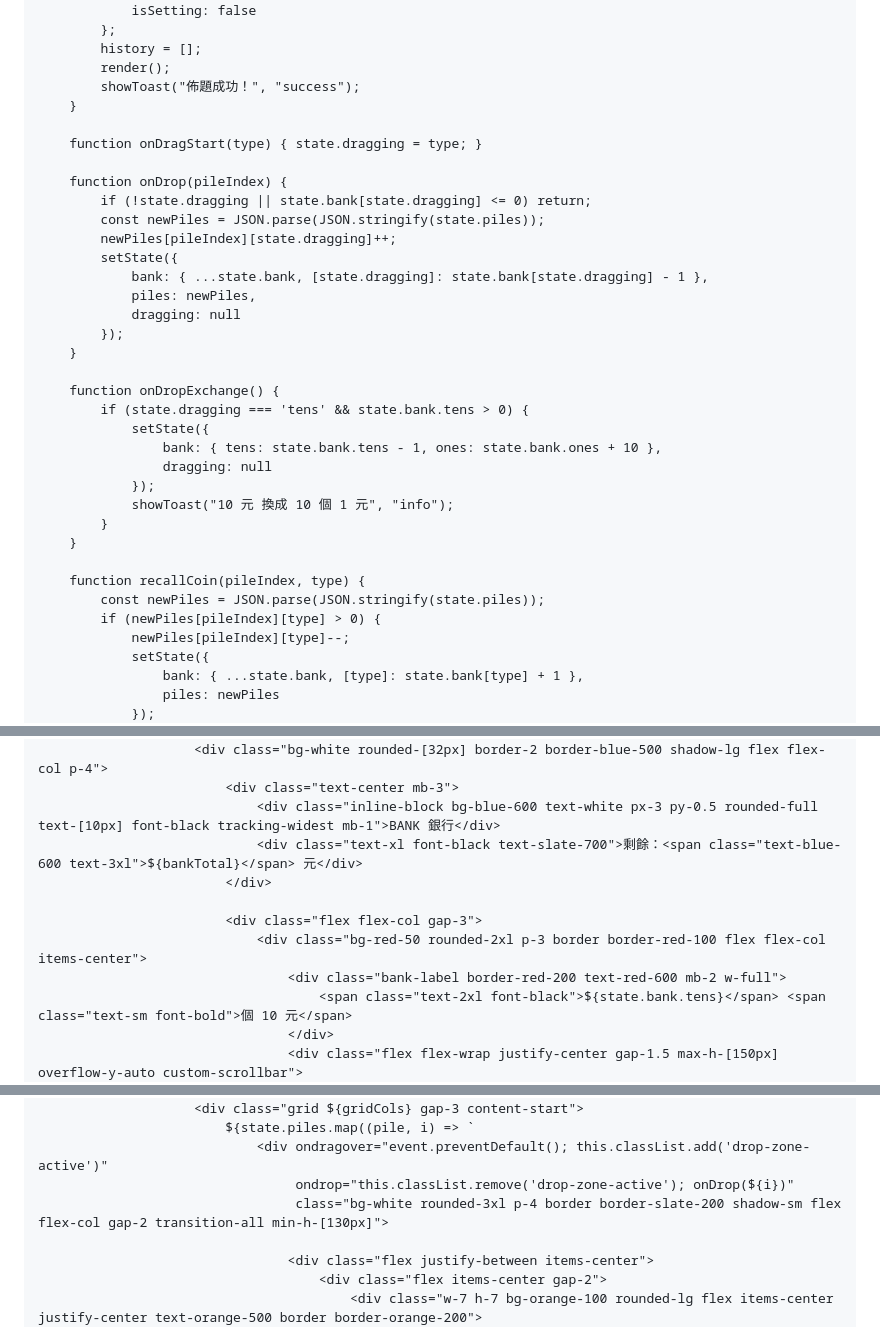
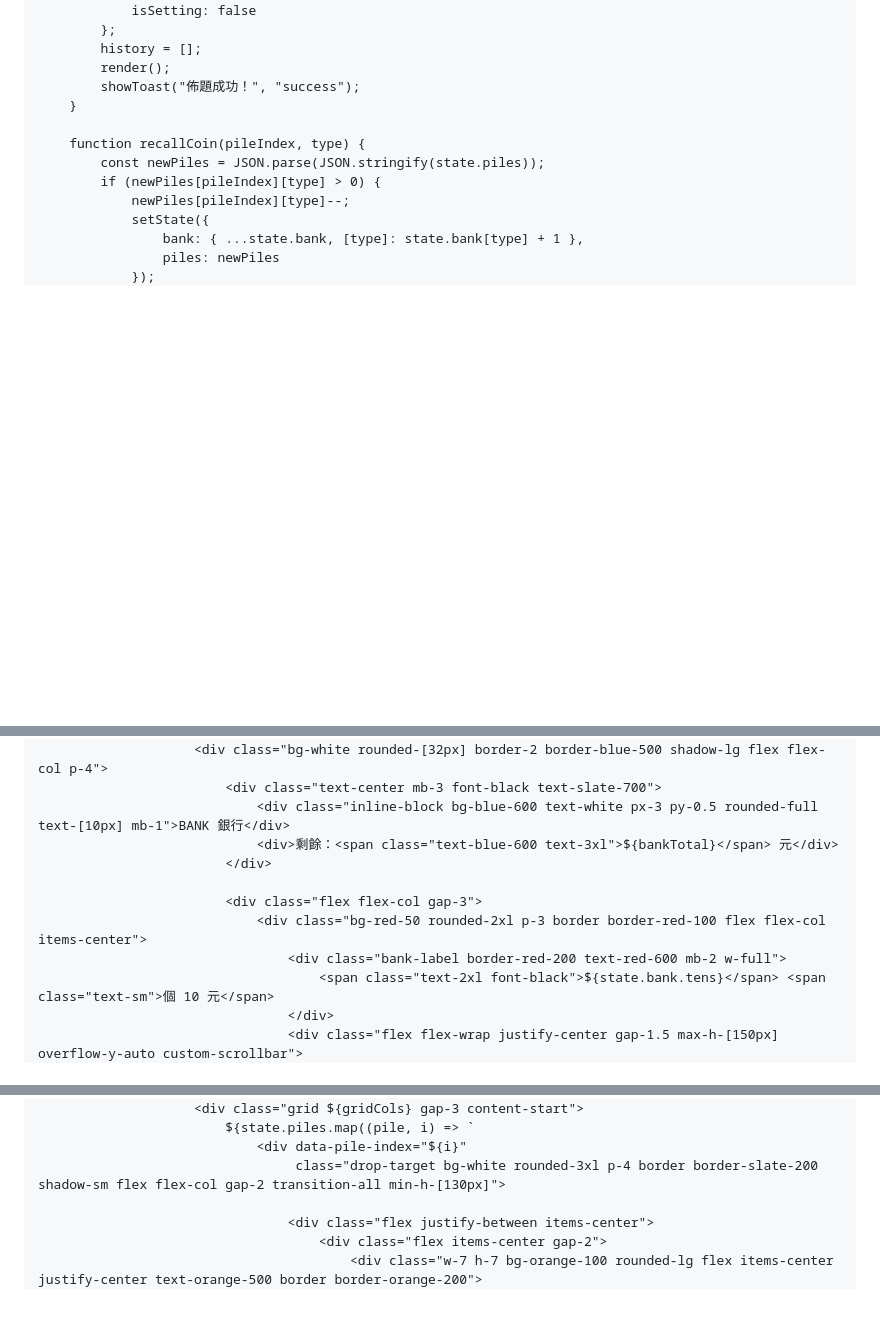
Before and after one commit to mathematics-classroom-of-tr-liang/Interactive-Division-with-Coins, a Markdown page: README.md, 3 parts joined by grey strips. GitHub-like rendering; blank space fills up the shorter version.

```diff
--- a/README.md
+++ b/README.md
@@ -124,29 +222,6 @@
             history = [];
             render();
             showToast("佈題成功！", "success");
-        }
-
-        function onDragStart(type) { state.dragging = type; }
-
-        function onDrop(pileIndex) {
-            if (!state.dragging || state.bank[state.dragging] <= 0) return;
-            const newPiles = JSON.parse(JSON.stringify(state.piles));
-            newPiles[pileIndex][state.dragging]++;
-            setState({
-                bank: { ...state.bank, [state.dragging]: state.bank[state.dragging] - 1 },
-                piles: newPiles,
-                dragging: null
-            });
-        }
-
-        function onDropExchange() {
-            if (state.dragging === 'tens' && state.bank.tens > 0) {
-                setState({
-                    bank: { tens: state.bank.tens - 1, ones: state.bank.ones + 10 },
-                    dragging: null
-                });
-                showToast("10 元 換成 10 個 1 元", "info");
-            }
         }
 
         function recallCoin(pileIndex, type) {
@@ -231,14 +306,14 @@
                     <div class="w-full md:w-1/3 max-w-[320px] flex flex-col gap-3 shrink-0">
                         <div class="bg-white rounded-[32px] border-2 border-blue-500 shadow-lg flex flex-col p-4">
-                            <div class="text-center mb-3">
-                                <div class="inline-block bg-blue-600 text-white px-3 py-0.5 rounded-full text-[10px] font-black tracking-widest mb-1">BANK 銀行</div>
-                                <div class="text-xl font-black text-slate-700">剩餘：<span class="text-blue-600 text-3xl">${bankTotal}</span> 元</div>
+                            <div class="text-center mb-3 font-black text-slate-700">
+                                <div class="inline-block bg-blue-600 text-white px-3 py-0.5 rounded-full text-[10px] mb-1">BANK 銀行</div>
+                                <div>剩餘：<span class="text-blue-600 text-3xl">${bankTotal}</span> 元</div>
                             </div>
 
                             <div class="flex flex-col gap-3">
                                 <div class="bg-red-50 rounded-2xl p-3 border border-red-100 flex flex-col items-center">
                                     <div class="bank-label border-red-200 text-red-600 mb-2 w-full">
-                                        <span class="text-2xl font-black">${state.bank.tens}</span> <span class="text-sm font-bold">個 10 元</span>
+                                        <span class="text-2xl font-black">${state.bank.tens}</span> <span class="text-sm">個 10 元</span>
                                     </div>
                                     <div class="flex flex-wrap justify-center gap-1.5 max-h-[150px] overflow-y-auto custom-scrollbar">
                                         ${Array.from({ length: state.bank.tens }).map(() => `
@@ -274,9 +347,8 @@
                     <div class="flex-1 flex flex-col gap-3">
                         <div class="grid ${gridCols} gap-3 content-start">
                             ${state.piles.map((pile, i) => `
-                                <div ondragover="event.preventDefault(); this.classList.add('drop-zone-active')"
-                                     ondrop="this.classList.remove('drop-zone-active'); onDrop(${i})"
-                                     class="bg-white rounded-3xl p-4 border border-slate-200 shadow-sm flex flex-col gap-2 transition-all min-h-[130px]">
+                                <div data-pile-index="${i}"
+                                     class="drop-target bg-white rounded-3xl p-4 border border-slate-200 shadow-sm flex flex-col gap-2 transition-all min-h-[130px]">
 
                                     <div class="flex justify-between items-center">
                                         <div class="flex items-center gap-2">
```
Also changed, not shown: other parts of README.md (+134 -51 lines).
